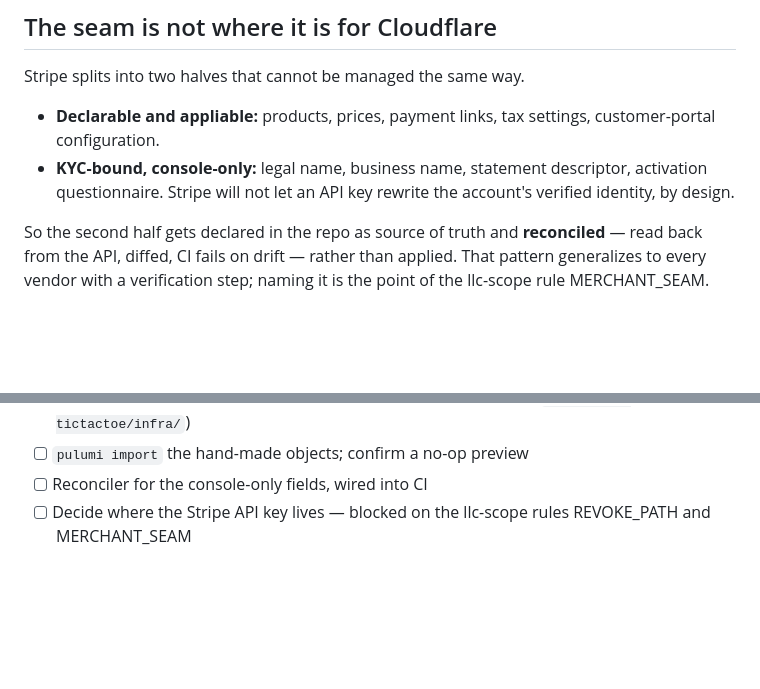
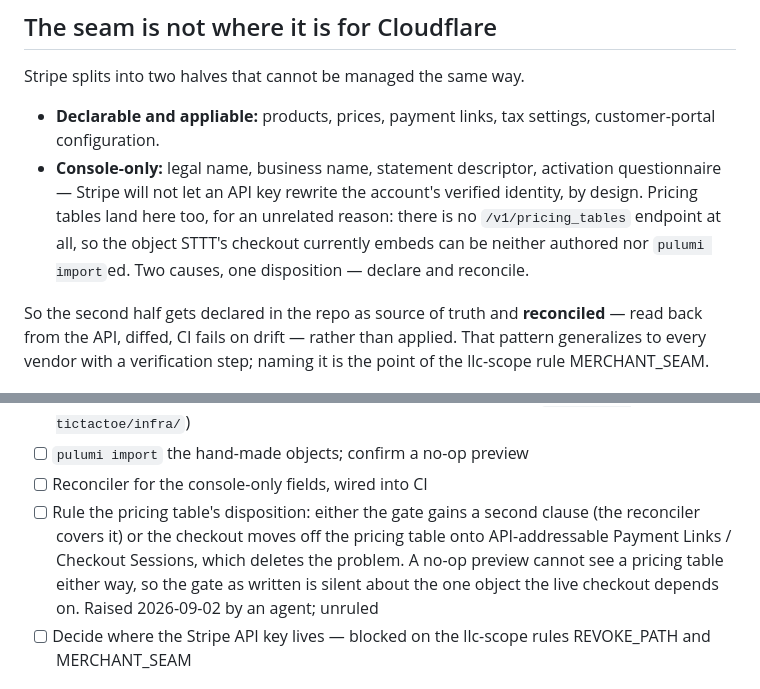
Before and after one commit to bukzor/bukzor.garden, a Markdown page: .claude/todo.kb/2026-09-02-000-stripe-config-as-code.md, 2 parts joined by grey strips. Rendered like a GitHub page; blank space fills up the shorter version.

Commit message:
Stripe config-as-code: pricing tables fall on the console-only side
There is no /v1/pricing_tables endpoint. The object STTT's checkout
currently embeds can be neither authored nor imported, so it joins the
KYC-bound fields under declare-and-reconcile -- same disposition, an
entirely different cause.

That impeaches the gate. A no-op pulumi preview is necessarily silent
about an object the provider cannot see, so the completion test as
written passes while saying nothing about the one object the live
checkout depends on. Filed as a ruling to make, not a fix to apply:
either the gate gains a reconciler clause, or the checkout moves onto
API-addressable Payment Links and the problem is deleted.

🤖 Generated with [Claude Code](https://claude.com/claude-code)

Co-Authored-By: Claude <noreply@anthropic.com>

```diff
--- a/.claude/todo.kb/2026-09-02-000-stripe-config-as-code.md
+++ b/.claude/todo.kb/2026-09-02-000-stripe-config-as-code.md
@@ -51,9 +51,13 @@ Stripe splits into two halves that cannot be managed the same way.
 
 - **Declarable and appliable:** products, prices, payment links, tax
   settings, customer-portal configuration.
-- **KYC-bound, console-only:** legal name, business name, statement
-  descriptor, activation questionnaire. Stripe will not let an API key
-  rewrite the account's verified identity, by design.
+- **Console-only:** legal name, business name, statement descriptor,
+  activation questionnaire — Stripe will not let an API key rewrite the
+  account's verified identity, by design. Pricing tables land here too,
+  for an unrelated reason: there is no `/v1/pricing_tables` endpoint at
+  all, so the object STTT's checkout currently embeds can be neither
+  authored nor `pulumi import`ed. Two causes, one disposition —
+  declare and reconcile.
 
 So the second half gets declared in the repo as source of truth and
 **reconciled** — read back from the API, diffed, CI fails on drift —
@@ -82,6 +86,13 @@ MERCHANT_SEAM.
   (`apps/super-tictactoe/infra/`)
 - [ ] `pulumi import` the hand-made objects; confirm a no-op preview
 - [ ] Reconciler for the console-only fields, wired into CI
+- [ ] Rule the pricing table's disposition: either the gate gains a
+      second clause (the reconciler covers it) or the checkout moves off
+      the pricing table onto API-addressable Payment Links / Checkout
+      Sessions, which deletes the problem. A no-op preview cannot see a
+      pricing table either way, so the gate as written is silent about
+      the one object the live checkout depends on. Raised 2026-09-02 by
+      an agent; unruled
 - [ ] Decide where the Stripe API key lives — blocked on the llc-scope
   rules REVOKE_PATH and MERCHANT_SEAM
 
```
